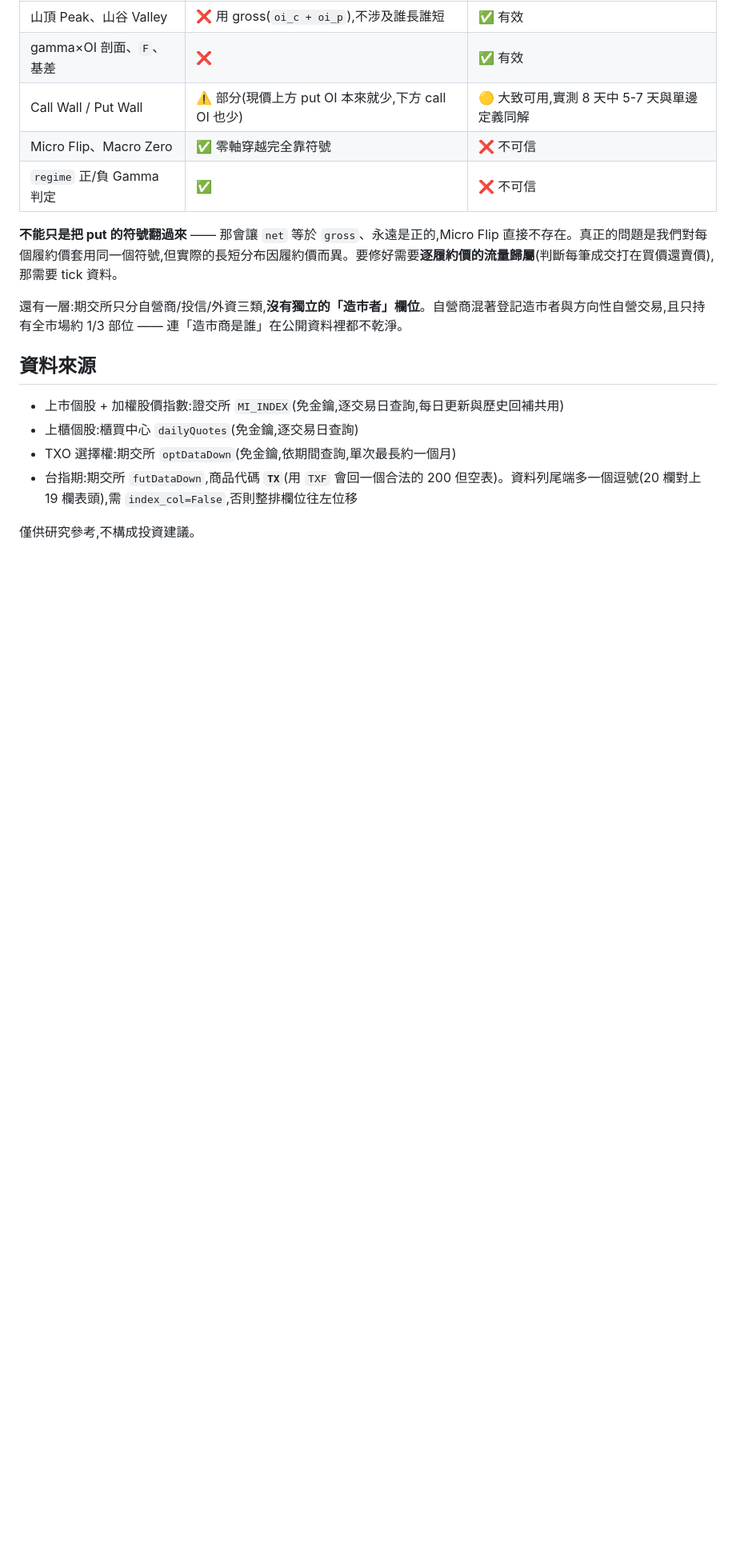
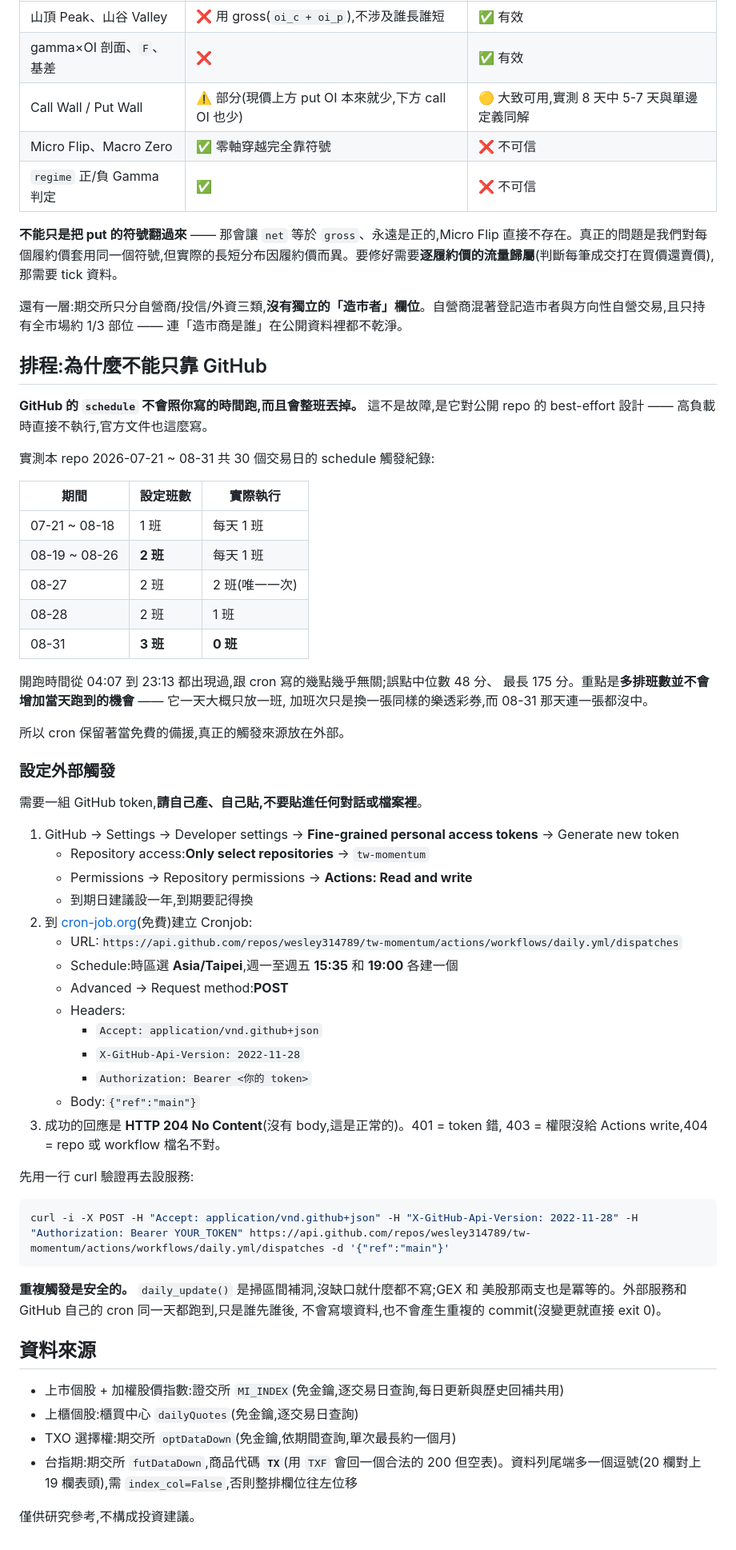
Before and after one commit to wesley314789/tw-momentum, a Markdown page: README.md, the part around the change. Shown at 80% size. Drawn GitHub-style; blank space fills up the shorter version.

Commit message:
Document why GitHub's cron cannot be the only trigger
Pulled every schedule-triggered run since 2026-07-21 and tabulated
them. Across 30 trading days the workflow never once fired every slot
it had configured, save 08-27. Two crons produced one run a day; on
08-31, with three configured, it produced none, and the site sat a
trading day behind until triggered by hand.

Start times ranged from 04:07 to 23:13 UTC with little relation to
the cron expressions. This is documented best-effort behaviour for
public repositories, not a fault, and it invalidates the spare 19:00
slot added last week: GitHub appears to admit roughly one run per
day, so extra slots buy another ticket in the same lottery rather
than another chance.

Keeps the crons as free backup and documents setting up an external
trigger against the workflow_dispatch endpoint, which the user is
configuring. Notes that repeat triggers are safe - the stock pipeline
fills gaps and writes nothing when there are none, the other two are
idempotent, and the commit step exits early with no changes - so the
external service and GitHub's own cron can both fire on the same day
without conflict.

The token stays with the user; the doc says to generate and paste it
themselves and never put it in a file or a conversation.

Co-Authored-By: Claude Opus 5 <noreply@anthropic.com>

````diff
--- a/README.md
+++ b/README.md
@@ -184,6 +184,57 @@ GEX 的符號採靜態假設:**造市商 long call / short put**(`net = oi_c - o
 
 還有一層:期交所只分自營商/投信/外資三類,**沒有獨立的「造市者」欄位**。自營商混著登記造市者與方向性自營交易,且只持有全市場約 1/3 部位 —— 連「造市商是誰」在公開資料裡都不乾淨。
 
+## 排程:為什麼不能只靠 GitHub
+
+**GitHub 的 `schedule` 不會照你寫的時間跑,而且會整班丟掉。** 這不是故障,是它對公開
+repo 的 best-effort 設計 —— 高負載時直接不執行,官方文件也這麼寫。
+
+實測本 repo 2026-07-21 ~ 08-31 共 30 個交易日的 schedule 觸發紀錄:
+
+| 期間 | 設定班數 | 實際執行 |
+|---|---|---|
+| 07-21 ~ 08-18 | 1 班 | 每天 1 班 |
+| 08-19 ~ 08-26 | **2 班** | 每天 1 班 |
+| 08-27 | 2 班 | 2 班(唯一一次) |
+| 08-28 | 2 班 | 1 班 |
+| 08-31 | **3 班** | **0 班** |
+
+開跑時間從 04:07 到 23:13 都出現過,跟 cron 寫的幾點幾乎無關;誤點中位數 48 分、
+最長 175 分。重點是**多排班數並不會增加當天跑到的機會** —— 它一天大概只放一班,
+加班次只是換一張同樣的樂透彩券,而 08-31 那天連一張都沒中。
+
+所以 cron 保留著當免費的備援,真正的觸發來源放在外部。
+
+### 設定外部觸發
+
+需要一組 GitHub token,**請自己產、自己貼,不要貼進任何對話或檔案裡**。
+
+1. GitHub → Settings → Developer settings → **Fine-grained personal access tokens** → Generate new token
+   - Repository access:**Only select repositories** → `tw-momentum`
+   - Permissions → Repository permissions → **Actions: Read and write**
+   - 到期日建議設一年,到期要記得換
+2. 到 [cron-job.org](https://cron-job.org)(免費)建立 Cronjob:
+   - URL:`https://api.github.com/repos/wesley314789/tw-momentum/actions/workflows/daily.yml/dispatches`
+   - Schedule:時區選 **Asia/Taipei**,週一至週五 **15:35** 和 **19:00** 各建一個
+   - Advanced → Request method:**POST**
+   - Headers:
+     - `Accept: application/vnd.github+json`
+     - `X-GitHub-Api-Version: 2022-11-28`
+     - `Authorization: Bearer <你的 token>`
+   - Body:`{"ref":"main"}`
+3. 成功的回應是 **HTTP 204 No Content**(沒有 body,這是正常的)。401 = token 錯,
+   403 = 權限沒給 Actions write,404 = repo 或 workflow 檔名不對。
+
+先用一行 curl 驗證再去設服務:
+
+```bash
+curl -i -X POST -H "Accept: application/vnd.github+json" -H "X-GitHub-Api-Version: 2022-11-28" -H "Authorization: Bearer YOUR_TOKEN" https://api.github.com/repos/wesley314789/tw-momentum/actions/workflows/daily.yml/dispatches -d '{"ref":"main"}'
+```
+
+**重複觸發是安全的。** `daily_update()` 是掃區間補洞,沒缺口就什麼都不寫;GEX 和
+美股那兩支也是冪等的。外部服務和 GitHub 自己的 cron 同一天都跑到,只是誰先誰後,
+不會寫壞資料,也不會產生重複的 commit(沒變更就直接 exit 0)。
+
 ## 資料來源
 
 - 上市個股 + 加權股價指數:證交所 `MI_INDEX`(免金鑰,逐交易日查詢,每日更新與歷史回補共用)
````
